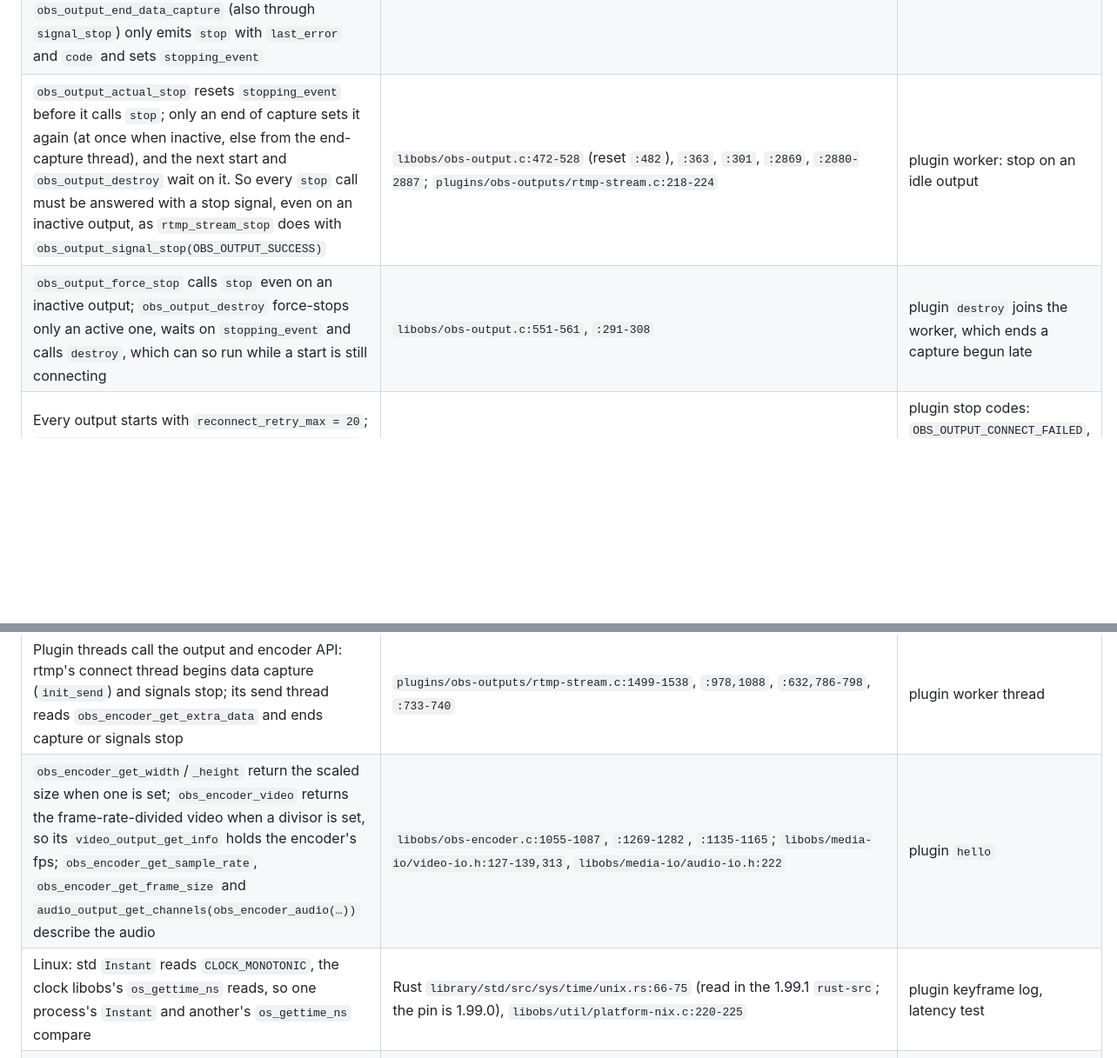
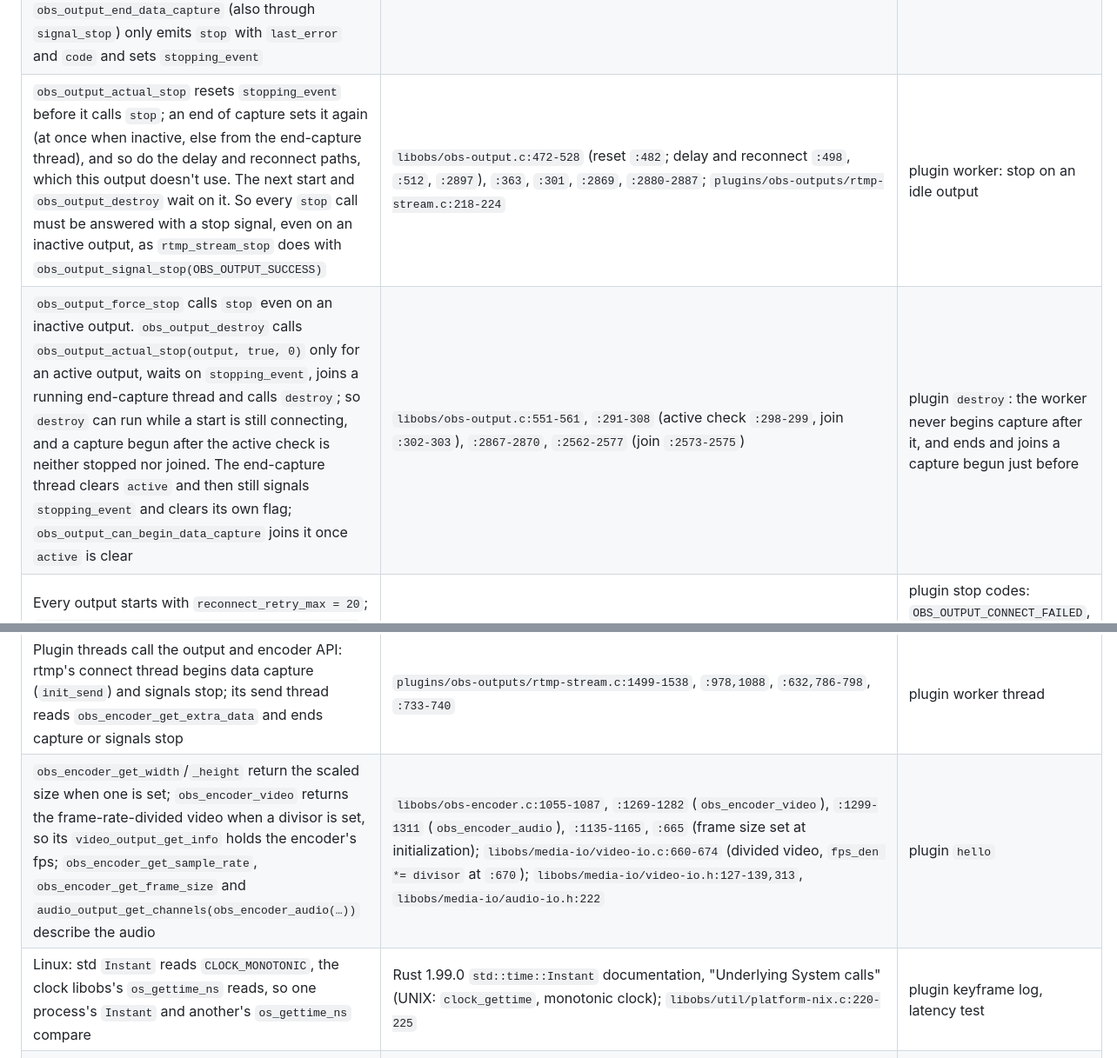
Before and after one commit to lkshrk/d-streamy, a Markdown page: docs/specs.md, 2 parts joined by grey strips. Shown at 87% size. Rendered like a GitHub page; blank space fills up the shorter version.

Commit message:
docs(specs): destroy and end-capture join, SIGPIPE, corrected citations
The destroy row now cites the actual_stop(force) call, the join at
:302-303, the end thread's last writes and the can_begin join; the
stopping_event row names the delay and reconnect paths; the encoder row
cites the divided video and frame size; Instant cites the std docs; the
codec row says the check is not done yet; a Platform row covers SIGPIPE.

```diff
--- a/docs/specs.md
+++ b/docs/specs.md
@@ -70,13 +70,13 @@ Every external behaviour `dstreamy serve`, the IPC layer and the OBS plugin depe
 | `encoded_packet` runs synchronously on the encoder thread, under the encoder's callback mutex and the output's interleaver mutex. Blocking stalls both tracks, and every other output fed by the same encoder (for example a shared Twitch stream) | `libobs/obs-encoder.c:1439-1447`, `libobs/obs-output.c:1756,2235-2306` | ring buffer design, share mode |
 | A `NULL` packet means an encoder error; the output calls `obs_output_signal_stop` | `libobs/obs-encoder.c:1380-1382`, `docs/sphinx/reference-outputs.rst:142-150` | plugin output |
 | Start: `obs_output_actual_start` waits for `stopping_event`, clears the last error and returns what `start` returned; `obs_output_start` then emits `starting`. An output whose `start` returned true and whose connect fails calls `obs_output_signal_stop` with an error code. Until `obs_output_begin_data_capture` the output is inactive: `obs_output_stop` does nothing, and `obs_output_end_data_capture` (also through `signal_stop`) only emits `stop` with `last_error` and `code` and sets `stopping_event` | `libobs/obs-output.c:359-394` (wait `:363`, clear `:364-368`), `:396-417`, `:530-537`, `:2875-2887`, `:2548-2560`; `plugins/obs-outputs/rtmp-stream.c:1499-1531` | plugin worker: start errors |
-| `obs_output_actual_stop` resets `stopping_event` before it calls `stop`; only an end of capture sets it again (at once when inactive, else from the end-capture thread), and the next start and `obs_output_destroy` wait on it. So every `stop` call must be answered with a stop signal, even on an inactive output, as `rtmp_stream_stop` does with `obs_output_signal_stop(OBS_OUTPUT_SUCCESS)` | `libobs/obs-output.c:472-528` (reset `:482`), `:363`, `:301`, `:2869`, `:2880-2887`; `plugins/obs-outputs/rtmp-stream.c:218-224` | plugin worker: stop on an idle output |
-| `obs_output_force_stop` calls `stop` even on an inactive output; `obs_output_destroy` force-stops only an active one, waits on `stopping_event` and calls `destroy`, which can so run while a start is still connecting | `libobs/obs-output.c:551-561`, `:291-308` | plugin `destroy` joins the worker, which ends a capture begun late |
+| `obs_output_actual_stop` resets `stopping_event` before it calls `stop`; an end of capture sets it again (at once when inactive, else from the end-capture thread), and so do the delay and reconnect paths, which this output doesn't use. The next start and `obs_output_destroy` wait on it. So every `stop` call must be answered with a stop signal, even on an inactive output, as `rtmp_stream_stop` does with `obs_output_signal_stop(OBS_OUTPUT_SUCCESS)` | `libobs/obs-output.c:472-528` (reset `:482`; delay and reconnect `:498`, `:512`, `:2897`), `:363`, `:301`, `:2869`, `:2880-2887`; `plugins/obs-outputs/rtmp-stream.c:218-224` | plugin worker: stop on an idle output |
+| `obs_output_force_stop` calls `stop` even on an inactive output. `obs_output_destroy` calls `obs_output_actual_stop(output, true, 0)` only for an active output, waits on `stopping_event`, joins a running end-capture thread and calls `destroy`; so `destroy` can run while a start is still connecting, and a capture begun after the active check is neither stopped nor joined. The end-capture thread clears `active` and then still signals `stopping_event` and clears its own flag; `obs_output_can_begin_data_capture` joins it once `active` is clear | `libobs/obs-output.c:551-561`, `:291-308` (active check `:298-299`, join `:302-303`), `:2867-2870`, `:2562-2577` (join `:2573-2575`) | plugin `destroy`: the worker never begins capture after it, and ends and joins a capture begun just before |
 | Every output starts with `reconnect_retry_max = 20`; `obs_output_signal_stop(OBS_OUTPUT_DISCONNECTED)` then ends capture and reconnects by calling `start` again, while any other code ends the output | `libobs/obs-output.c:242-243`, `:3008-3038` | plugin stop codes: `OBS_OUTPUT_CONNECT_FAILED`, `OBS_OUTPUT_ERROR`, `OBS_OUTPUT_ENCODE_ERROR`, never `DISCONNECTED` |
 | `obs_output_set_last_error` copies its message; `obs_output_get_last_error` falls back to an encoder's last error when the output has none | `libobs/obs-output.c:3205-3243` | plugin error messages; `ENCODE_ERROR` keeps the encoder's message |
 | Plugin threads call the output and encoder API: rtmp's connect thread begins data capture (`init_send`) and signals stop; its send thread reads `obs_encoder_get_extra_data` and ends capture or signals stop | `plugins/obs-outputs/rtmp-stream.c:1499-1538`, `:978,1088`, `:632,786-798`, `:733-740` | plugin worker thread |
-| `obs_encoder_get_width`/`_height` return the scaled size when one is set; `obs_encoder_video` returns the frame-rate-divided video when a divisor is set, so its `video_output_get_info` holds the encoder's fps; `obs_encoder_get_sample_rate`, `obs_encoder_get_frame_size` and `audio_output_get_channels(obs_encoder_audio(…))` describe the audio | `libobs/obs-encoder.c:1055-1087`, `:1269-1282`, `:1135-1165`; `libobs/media-io/video-io.h:127-139,313`, `libobs/media-io/audio-io.h:222` | plugin `hello` |
-| Linux: std `Instant` reads `CLOCK_MONOTONIC`, the clock libobs's `os_gettime_ns` reads, so one process's `Instant` and another's `os_gettime_ns` compare | Rust `library/std/src/sys/time/unix.rs:66-75` (read in the 1.99.1 `rust-src`; the pin is 1.99.0), `libobs/util/platform-nix.c:220-225` | plugin keyframe log, latency test |
+| `obs_encoder_get_width`/`_height` return the scaled size when one is set; `obs_encoder_video` returns the frame-rate-divided video when a divisor is set, so its `video_output_get_info` holds the encoder's fps; `obs_encoder_get_sample_rate`, `obs_encoder_get_frame_size` and `audio_output_get_channels(obs_encoder_audio(…))` describe the audio | `libobs/obs-encoder.c:1055-1087`, `:1269-1282` (`obs_encoder_video`), `:1299-1311` (`obs_encoder_audio`), `:1135-1165`, `:665` (frame size set at initialization); `libobs/media-io/video-io.c:660-674` (divided video, `fps_den *= divisor` at `:670`); `libobs/media-io/video-io.h:127-139,313`, `libobs/media-io/audio-io.h:222` | plugin `hello` |
+| Linux: std `Instant` reads `CLOCK_MONOTONIC`, the clock libobs's `os_gettime_ns` reads, so one process's `Instant` and another's `os_gettime_ns` compare | Rust 1.99.0 `std::time::Instant` documentation, "Underlying System calls" (UNIX: `clock_gettime`, monotonic clock); `libobs/util/platform-nix.c:220-225` | plugin keyframe log, latency test |
 | B-frame and keyframe settings keys and defaults per encoder (x264 `bf` only applied when user-set, `veryfast` uses B-frames; QSV and VT use `bframes`; VT `keyint_sec` defaults to 2) | `obs-x264.c:429-430`, `obs-nvenc/nvenc-properties.c:47`, `obs-ffmpeg-vaapi.c:865-866`, `texture-amf.cpp:1231,1461-1471`, `obs-qsv11.c:181,459-464`, `mac-videotoolbox/encoder.c:1384-1388` | settings validation |
 | `ffmpeg_opus` encoder id; 20 ms (960-sample) frames by default; first pts negative because of encoder priming (measured: -312) | `plugins/obs-ffmpeg/obs-ffmpeg-audio-encoders.c:482` (id), `:494` (`get_priming_samples` = `enc_initial_padding`); FFmpeg `libavcodec/libopusenc.c` `frame_duration` default 20.0; measured frame size 960, timebase 1/48000 | audio encoder |
 | `color_source` resolves to v1 (400×400); use `color_source_v3` | `plugins/image-source/color-source.c:133,149,166` | test harness |
```
Also changed, not shown: other parts of docs/specs.md (+2 -1 lines).
